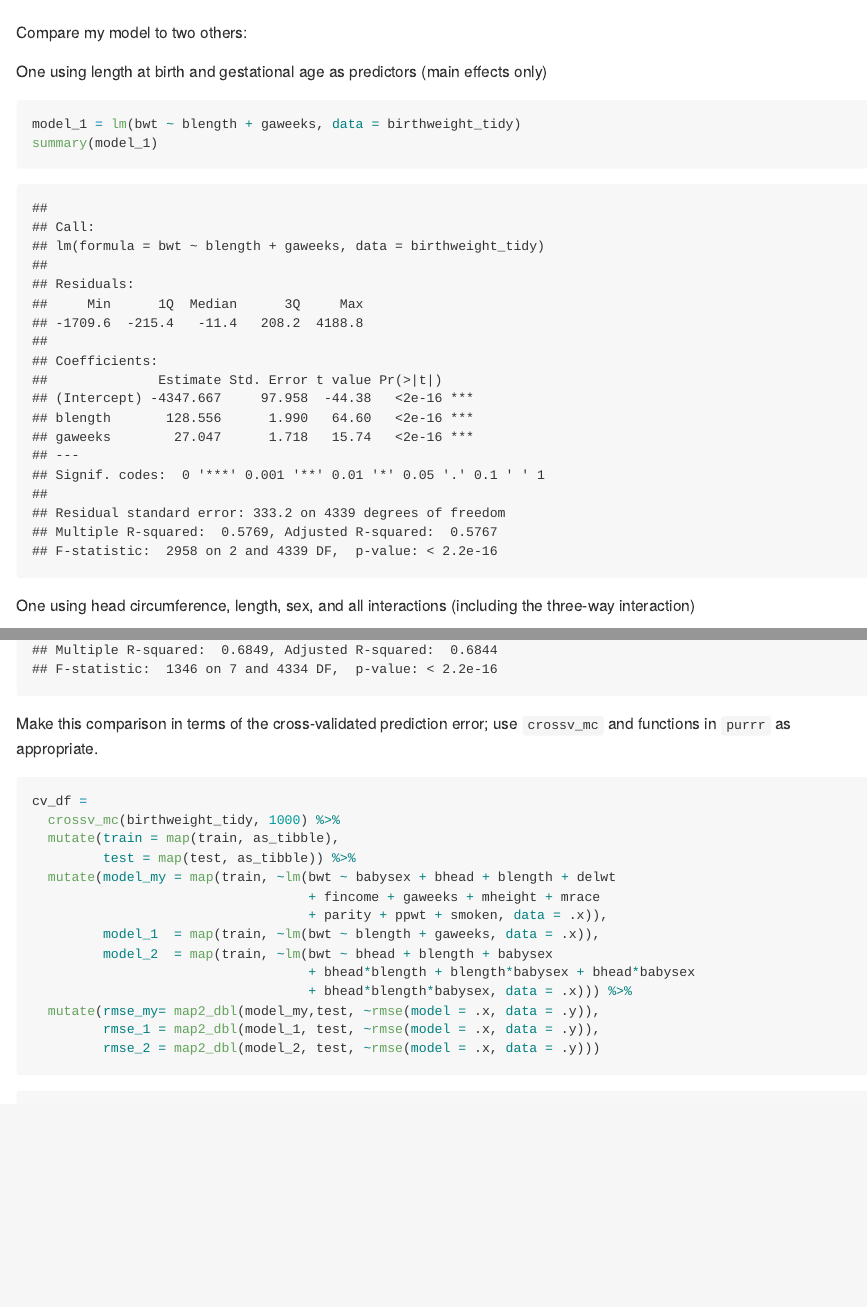
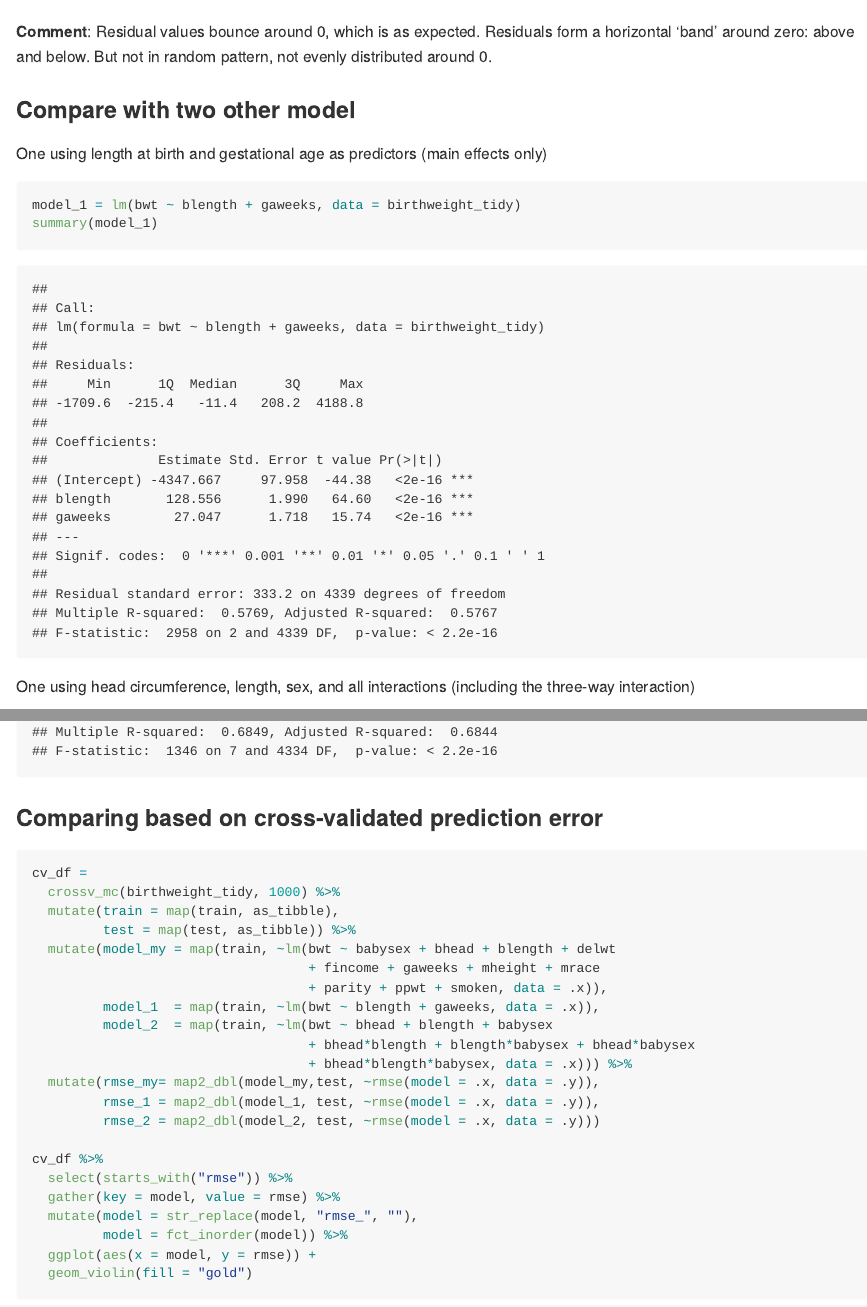
Before and after one commit to tiffanyxi/p8105_hw11_hx2263, an R Markdown document (p8105_hw6_hx2263.Rmd): the page in a window 1100 px wide, from 9030 px down before the commit and from 8330 px down after it, and a second part further down, joined at a grey line. The pictures show the output file p8105_hw6_hx2263.md that the author committed with the source, drawn offline in the style of GitHub; long lines of code are wrapped.

Commit message:
Final commit!!!

````diff
--- a/p8105_hw6_hx2263.Rmd
+++ b/p8105_hw6_hx2263.Rmd
@@ -177,7 +177,11 @@ birthweight_tidy %>%
       )
 ```
 
-Compare my model to two others:
+**Comment**:
+Residual values bounce around 0, which is as expected. Residuals form a horizontal ‘band’ around zero: above and below. But not in random pattern, not evenly distributed around 0.
+
+
+### Compare with two other model
 
 One using length at birth and gestational age as predictors (main effects only)
 
@@ -193,10 +197,9 @@ model_2 = lm(bwt ~ bhead + blength + babysex + bhead*blength + blength*babysex +
 summary(model_2)
 ```
 
-Make this comparison in terms of the cross-validated prediction error;
-use `crossv_mc` and functions in `purrr` as appropriate.
+### Comparing based on cross-validated prediction error
 
-```{r}
+```{r warning=FALSE}
 cv_df =
   crossv_mc(birthweight_tidy, 1000) %>%
   mutate(train = map(train, as_tibble),
````
Also changed, not shown: p8105_hw6_hx2263.md, p8105_hw6_hx2263.Rmd (7 more changed lines), 2 other files.
